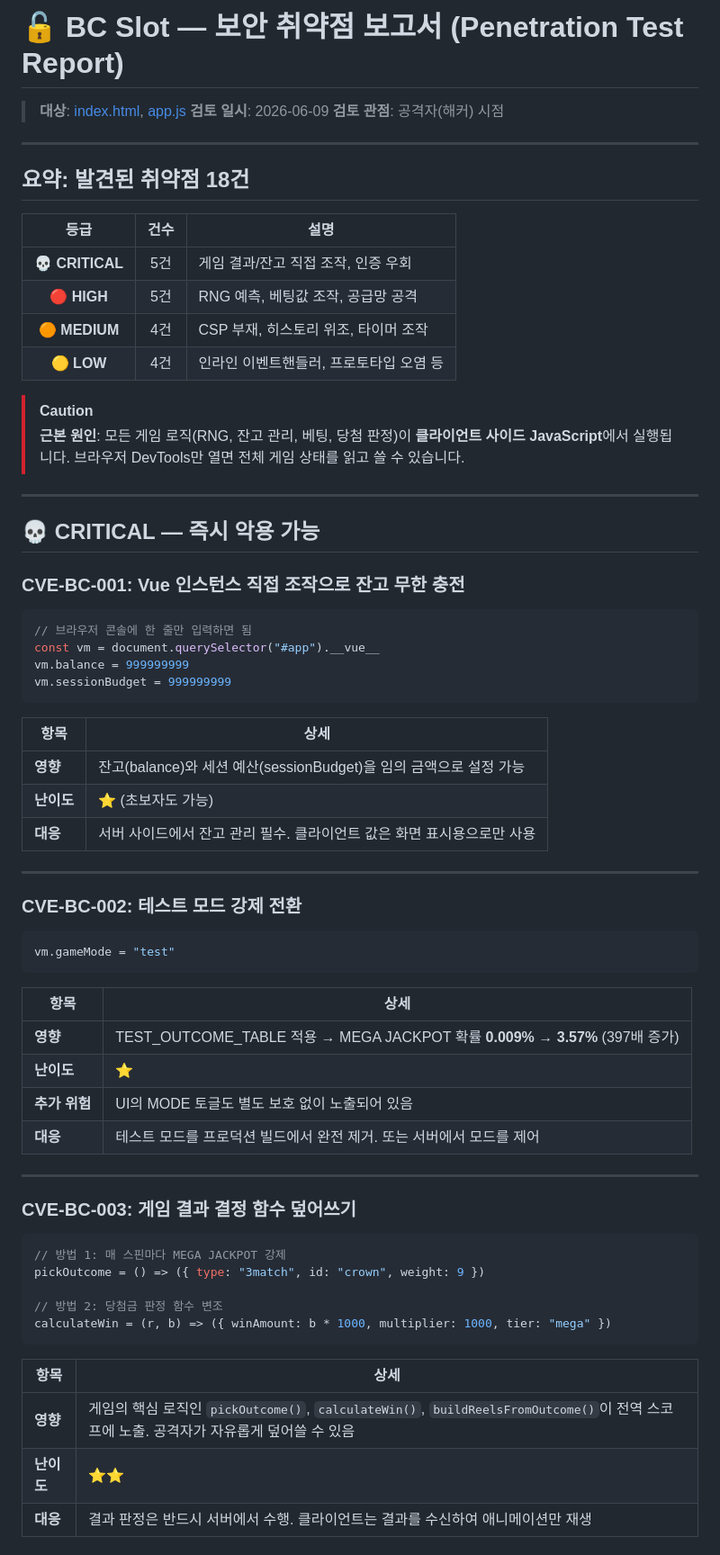
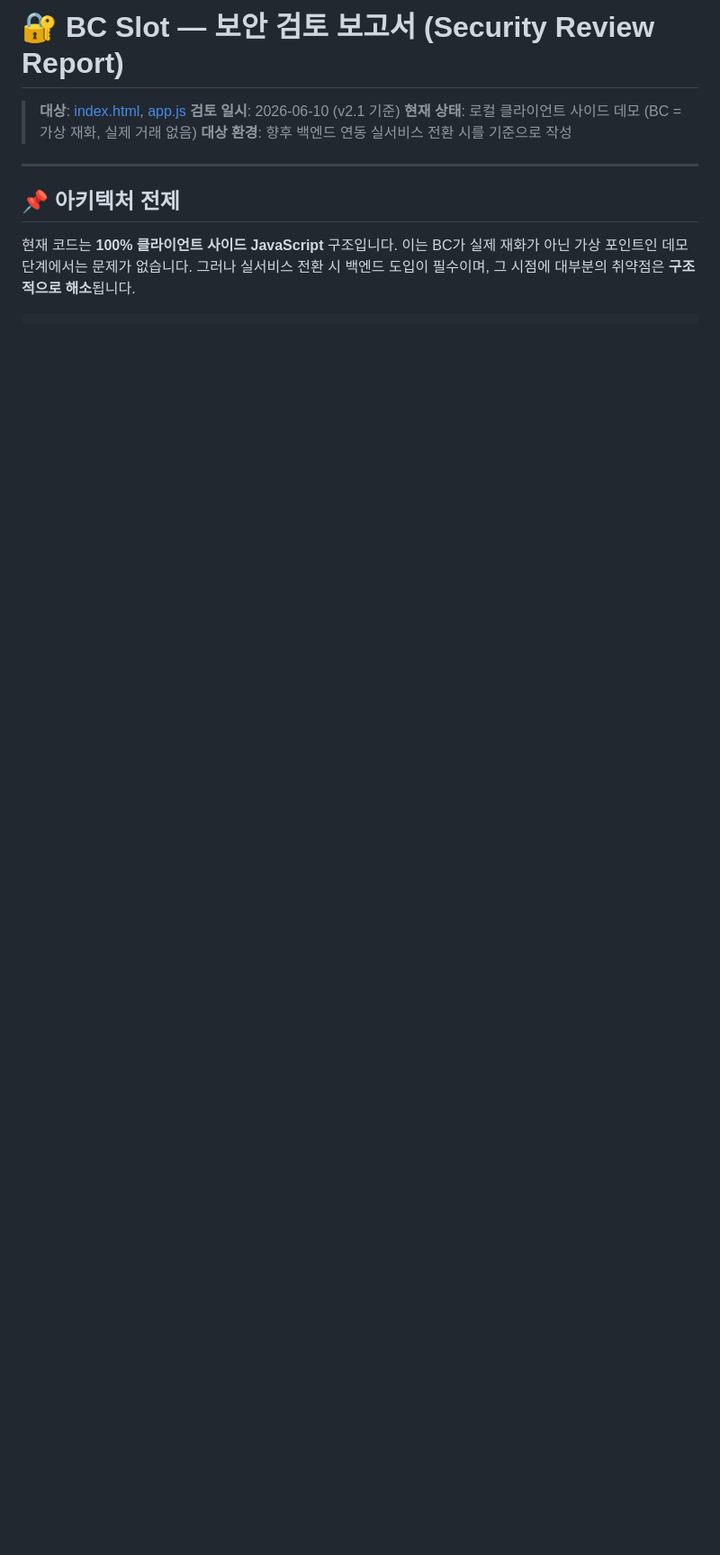
Before and after one commit to TeddyWChoi/bc_slots, a Markdown page: security_report.md, the part around one of its changes. Shown at 90% size. GitHub-like rendering; blank space fills up the shorter version.

````diff
--- a/security_report.md
+++ b/security_report.md
@@ -1,72 +1,14 @@
-# 🔓 BC Slot — 보안 취약점 보고서 (Penetration Test Report)
+# 🔐 BC Slot — 보안 검토 보고서 (Security Review Report)
 
 > **대상**: [index.html](file:///Users/vertigo_teddy/Documents/ai_publishing/bc_slot/dist/index.html), [app.js](file:///Users/vertigo_teddy/Documents/ai_publishing/bc_slot/dist/js/app.js)
-> **검토 일시**: 2026-06-09
-> **검토 관점**: 공격자(해커) 시점
+> **검토 일시**: 2026-06-10 (v2.1 기준)
+> **현재 상태**: 로컬 클라이언트 사이드 데모 (BC = 가상 재화, 실제 거래 없음)
+> **대상 환경**: 향후 백엔드 연동 실서비스 전환 시를 기준으로 작성
 
 ---
 
-## 요약: 발견된 취약점 18건
+## 📌 아키텍처 전제
 
-| 등급 | 건수 | 설명 |
-|:---:|:---:|------|
-| 💀 **CRITICAL** | 5건 | 게임 결과/잔고 직접 조작, 인증 우회 |
-| 🔴 **HIGH** | 5건 | RNG 예측, 베팅값 조작, 공급망 공격 |
-| 🟠 **MEDIUM** | 4건 | CSP 부재, 히스토리 위조, 타이머 조작 |
-| 🟡 **LOW** | 4건 | 인라인 이벤트핸들러, 프로토타입 오염 등 |
+현재 코드는 **100% 클라이언트 사이드 JavaScript** 구조입니다. 이는 BC가 실제 재화가 아닌 가상 포인트인 데모 단계에서는 문제가 없습니다. 그러나 실서비스 전환 시 백엔드 도입이 필수이며, 그 시점에 대부분의 취약점은 **구조적으로 해소**됩니다.
 
-> [!CAUTION]
-> **근본 원인**: 모든 게임 로직(RNG, 잔고 관리, 베팅, 당첨 판정)이 **클라이언트 사이드 JavaScript**에서 실행됩니다. 브라우저 DevTools만 열면 전체 게임 상태를 읽고 쓸 수 있습니다.
-
----
-
-## 💀 CRITICAL — 즉시 악용 가능
-
-### CVE-BC-001: Vue 인스턴스 직접 조작으로 잔고 무한 충전
-
-```js
-// 브라우저 콘솔에 한 줄만 입력하면 됨
-const vm = document.querySelector("#app").__vue__
-vm.balance = 999999999
-vm.sessionBudget = 999999999
 ```
-
-| 항목 | 상세 |
-|------|------|
-| **영향** | 잔고(balance)와 세션 예산(sessionBudget)을 임의 금액으로 설정 가능 |
-| **난이도** | ⭐ (초보자도 가능) |
-| **대응** | 서버 사이드에서 잔고 관리 필수. 클라이언트 값은 화면 표시용으로만 사용 |
-
----
-
-### CVE-BC-002: 테스트 모드 강제 전환
-
-```js
-vm.gameMode = "test"
-```
-
-| 항목 | 상세 |
-|------|------|
-| **영향** | TEST_OUTCOME_TABLE 적용 → MEGA JACKPOT 확률 **0.009% → 3.57%** (397배 증가) |
-| **난이도** | ⭐ |
-| **추가 위험** | UI의 MODE 토글도 별도 보호 없이 노출되어 있음 |
-| **대응** | 테스트 모드를 프로덕션 빌드에서 완전 제거. 또는 서버에서 모드를 제어 |
-
----
-
-### CVE-BC-003: 게임 결과 결정 함수 덮어쓰기
-
-```js
-// 방법 1: 매 스핀마다 MEGA JACKPOT 강제
-pickOutcome = () => ({ type: "3match", id: "crown", weight: 9 })
-
-// 방법 2: 당첨금 판정 함수 변조
-calculateWin = (r, b) => ({ winAmount: b * 1000, multiplier: 1000, tier: "mega" })
-```
-
-| 항목 | 상세 |
-|------|------|
-| **영향** | 게임의 핵심 로직인 `pickOutcome()`, `calculateWin()`, `buildReelsFromOutcome()`이 전역 스코프에 노출. 공격자가 자유롭게 덮어쓸 수 있음 |
-| **난이도** | ⭐⭐ |
-| **대응** | 결과 판정은 반드시 서버에서 수행. 클라이언트는 결과를 수신하여 애니메이션만 재생 |
-
````
Also changed, not shown: other parts of security_report.md (+102 -186 lines).
